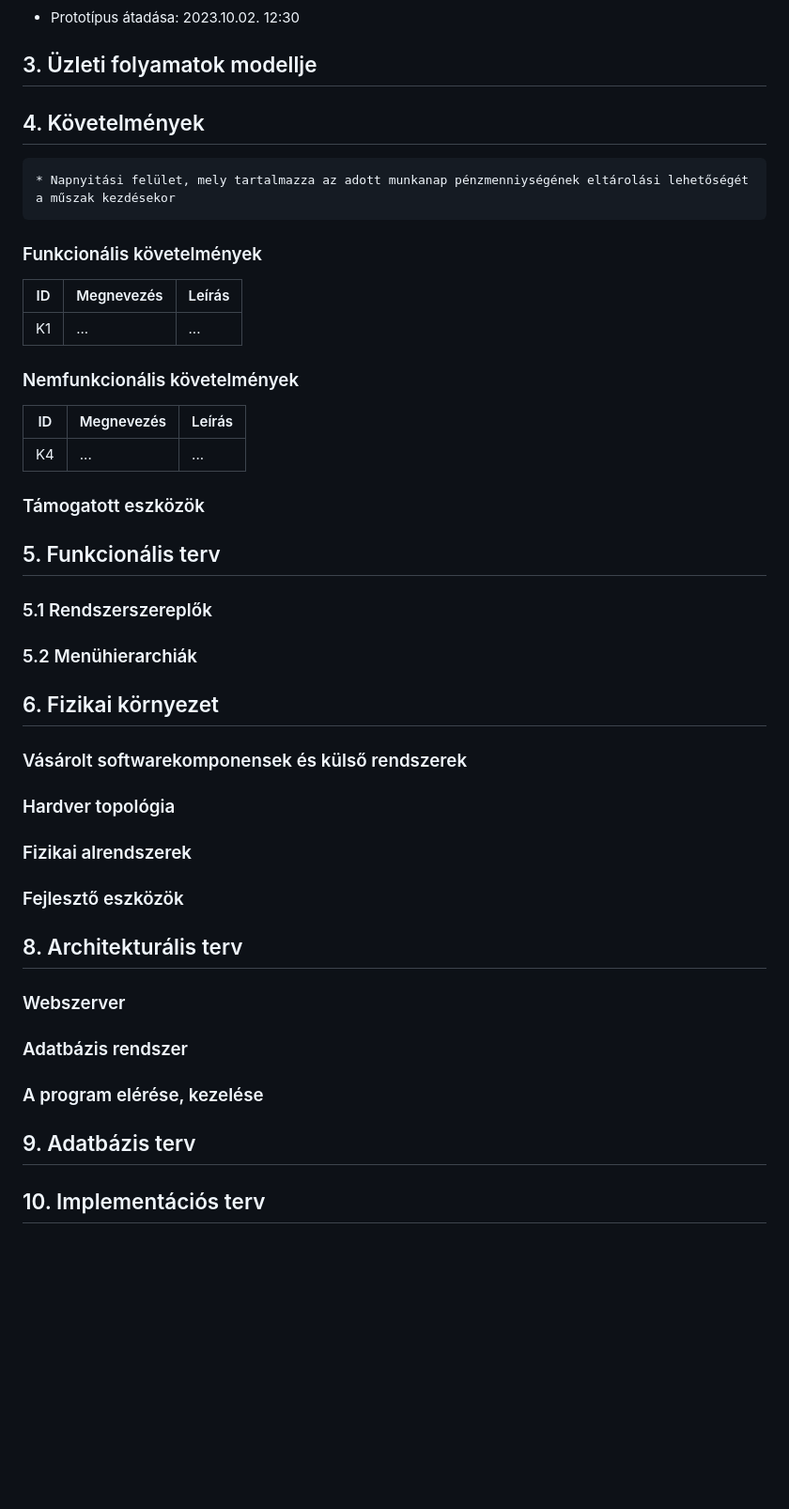
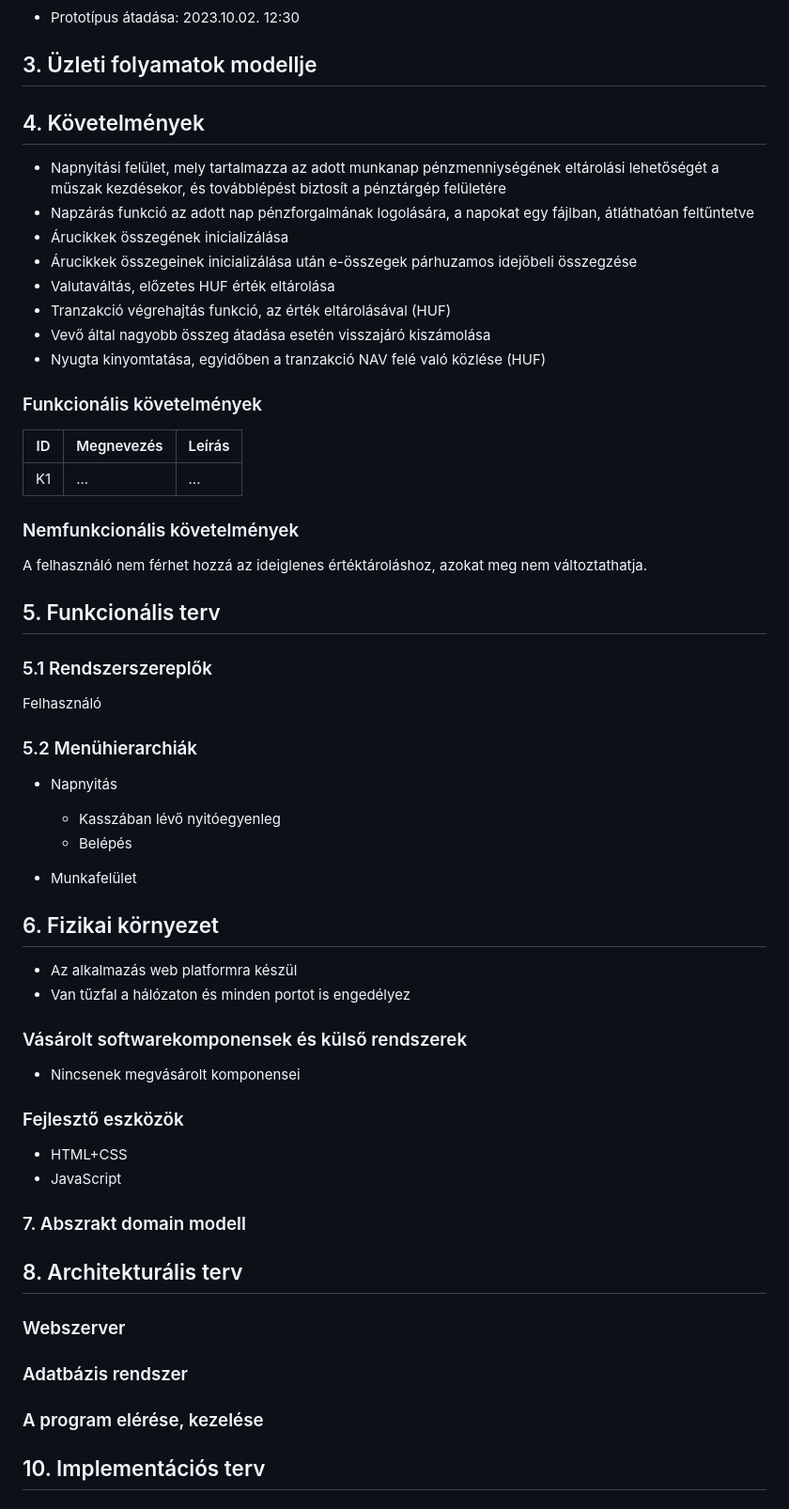
Before and after one commit to Bmate2/AFP_MiniProject, a Markdown page: Doksik/Rendszerterv.md, the part around the change. Shown at 94% size. GitHub-like rendering; blank space fills up the shorter version.

Commit message:
Rendszerterv szerkesztése
A Követelmények bővítése, és az 5. 6. pont elkészítése

```diff
--- a/Doksik/Rendszerterv.md
+++ b/Doksik/Rendszerterv.md
@@ -29,9 +29,15 @@ A rendszer célja, hogy a felhasználó bolti körülmények között tudjon tra
 
 ## 3. Üzleti folyamatok modellje
 
-
 ## 4. Követelmények
-    * Napnyitási felület, mely tartalmazza az adott munkanap pénzmenniységének eltárolási lehetőségét a műszak kezdésekor
+   * Napnyitási felület, mely tartalmazza az adott munkanap pénzmenniységének eltárolási lehetőségét a műszak kezdésekor, és továbblépést biztosít a pénztárgép felületére
+   * Napzárás funkció az adott nap pénzforgalmának logolására, a napokat egy fájlban, átláthatóan feltűntetve
+   * Árucikkek összegének inicializálása
+   * Árucikkek összegeinek inicializálása után e-összegek párhuzamos idejőbeli összegzése
+   * Valutaváltás, előzetes HUF érték eltárolása
+   * Tranzakció végrehajtás funkció, az érték eltárolásával (HUF)
+   * Vevő által nagyobb összeg átadása esetén visszajáró kiszámolása
+   * Nyugta kinyomtatása, egyidőben a tranzakció NAV felé való közlése (HUF)
 
 ### Funkcionális követelmények
 
@@ -41,28 +47,32 @@ A rendszer célja, hogy a felhasználó bolti körülmények között tudjon tra
 
 ### Nemfunkcionális követelmények
 
-| ID | Megnevezés | Leírás |
-| --- | --- | --- |
-| K4 | ... | ... |
-
-### Támogatott eszközök
+A felhasználó nem férhet hozzá az ideiglenes értéktároláshoz, azokat meg nem változtathatja.
 
 ## 5. Funkcionális terv
 
 ### 5.1 Rendszerszereplők
+Felhasználó
 
 ### 5.2 Menühierarchiák
+   * Napnyitás
+      * Kasszában lévő nyitóegyenleg
+      * Belépés
+
+   * Munkafelület
 
 ## 6. Fizikai környezet
+   * Az alkalmazás web platformra készül
+   * Van tűzfal a hálózaton és minden portot is engedélyez
 
 ### Vásárolt softwarekomponensek és külső rendszerek
-
-### Hardver topológia
-
-### Fizikai alrendszerek
+   * Nincsenek megvásárolt komponensei
 
 ### Fejlesztő eszközök
+   * HTML+CSS
+   * JavaScript
 
+### 7. Abszrakt domain modell
 
 ## 8. Architekturális terv
 
@@ -71,8 +81,6 @@ A rendszer célja, hogy a felhasználó bolti körülmények között tudjon tra
 ### Adatbázis rendszer
 
 ### A program elérése, kezelése
-
-## 9. Adatbázis terv
 
 ## 10. Implementációs terv
 
```
